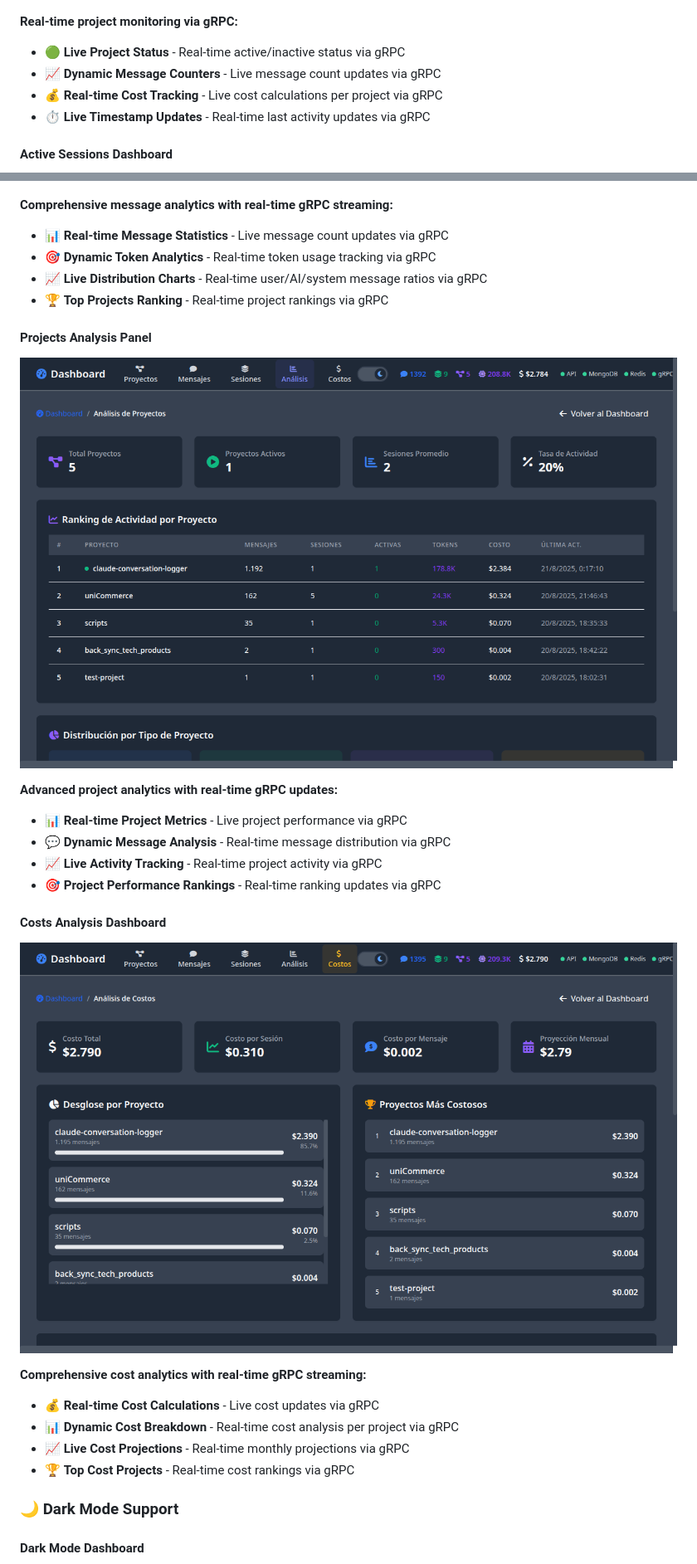
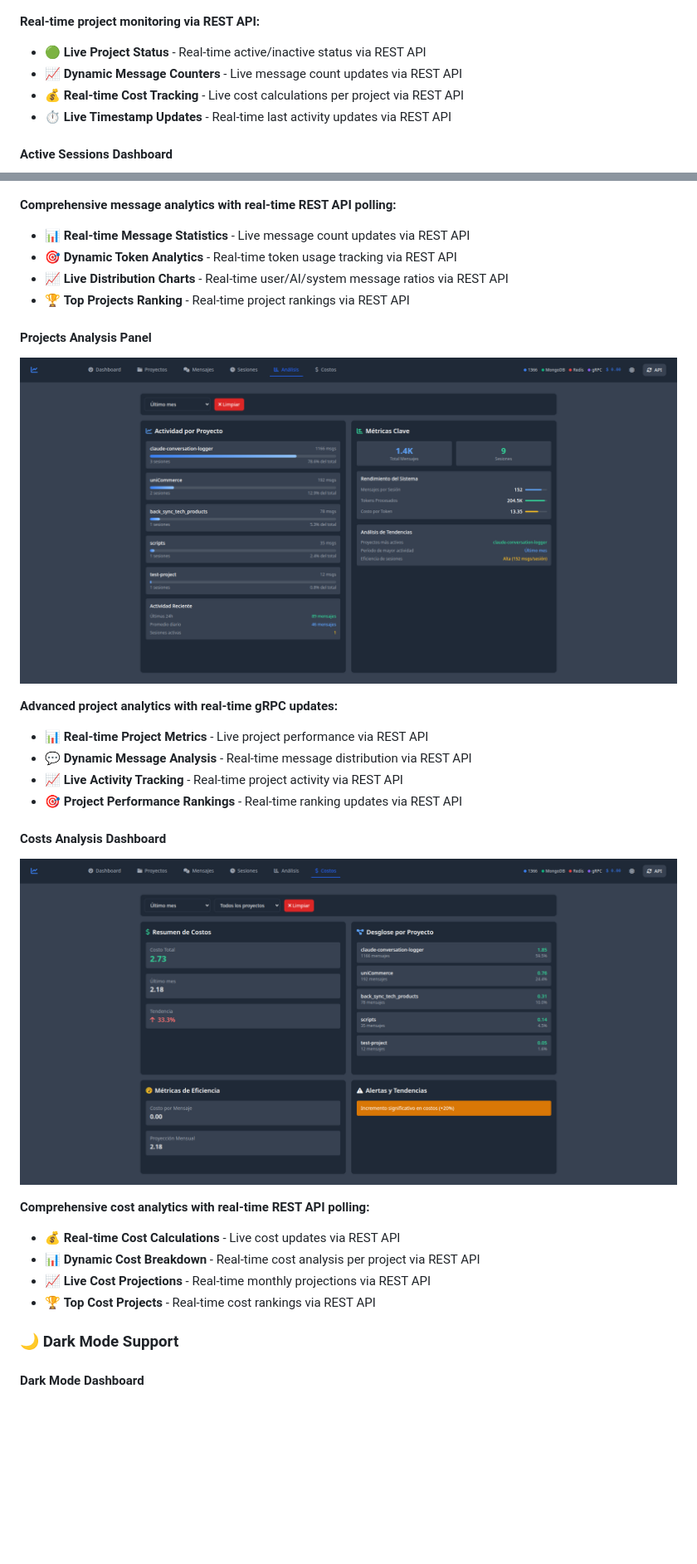
Before and after one commit to LucianoRicardo737/claude-conversation-logger, a Markdown page: README.md, 2 parts joined by grey strips. Shown at 83% size. Rendered like a GitHub page; pictures changed too: docs/screenshots/14-projects-analysis-light.png, docs/screenshots/15-costs-analysis-light.png; blank space fills up the shorter version.

```diff
--- a/README.md
+++ b/README.md
@@ -839,11 +848,11 @@ messageStream.on('data', (update) => {
 #### **Active Projects Monitor**
 ![Active Projects](docs/screenshots/03-active-projects-light.png)
 
-**Real-time project monitoring via gRPC:**
-- 🟢 **Live Project Status** - Real-time active/inactive status via gRPC
-- 📈 **Dynamic Message Counters** - Live message count updates via gRPC
-- 💰 **Real-time Cost Tracking** - Live cost calculations per project via gRPC
-- ⏱️ **Live Timestamp Updates** - Real-time last activity updates via gRPC
+**Real-time project monitoring via REST API:**
+- 🟢 **Live Project Status** - Real-time active/inactive status via REST API
+- 📈 **Dynamic Message Counters** - Live message count updates via REST API
+- 💰 **Real-time Cost Tracking** - Live cost calculations per project via REST API
+- ⏱️ **Live Timestamp Updates** - Real-time last activity updates via REST API
 
 #### **Active Sessions Dashboard**
 ![Active Sessions](docs/screenshots/04-active-sessions-light.png)
@@ -890,29 +899,29 @@ messageStream.on('data', (update) => {
 #### **Messages Analysis Dashboard**
 ![Messages Analysis](docs/screenshots/10-messages-analysis-light.png)
 
-**Comprehensive message analytics with real-time gRPC streaming:**
-- 📊 **Real-time Message Statistics** - Live message count updates via gRPC
-- 🎯 **Dynamic Token Analytics** - Real-time token usage tracking via gRPC
-- 📈 **Live Distribution Charts** - Real-time user/AI/system message ratios via gRPC
-- 🏆 **Top Projects Ranking** - Real-time project rankings via gRPC
+**Comprehensive message analytics with real-time REST API polling:**
+- 📊 **Real-time Message Statistics** - Live message count updates via REST API
+- 🎯 **Dynamic Token Analytics** - Real-time token usage tracking via REST API
+- 📈 **Live Distribution Charts** - Real-time user/AI/system message ratios via REST API
+- 🏆 **Top Projects Ranking** - Real-time project rankings via REST API
 
 #### **Projects Analysis Panel**
 ![Projects Analysis](docs/screenshots/14-projects-analysis-light.png)
 
 **Advanced project analytics with real-time gRPC updates:**
-- 📊 **Real-time Project Metrics** - Live project performance via gRPC
-- 💬 **Dynamic Message Analysis** - Real-time message distribution via gRPC
-- 📈 **Live Activity Tracking** - Real-time project activity via gRPC
-- 🎯 **Project Performance Rankings** - Real-time ranking updates via gRPC
+- 📊 **Real-time Project Metrics** - Live project performance via REST API
+- 💬 **Dynamic Message Analysis** - Real-time message distribution via REST API
+- 📈 **Live Activity Tracking** - Real-time project activity via REST API
+- 🎯 **Project Performance Rankings** - Real-time ranking updates via REST API
 
 #### **Costs Analysis Dashboard**
 ![Costs Analysis](docs/screenshots/15-costs-analysis-light.png)
 
-**Comprehensive cost analytics with real-time gRPC streaming:**
-- 💰 **Real-time Cost Calculations** - Live cost updates via gRPC
-- 📊 **Dynamic Cost Breakdown** - Real-time cost analysis per project via gRPC
-- 📈 **Live Cost Projections** - Real-time monthly projections via gRPC
-- 🏆 **Top Cost Projects** - Real-time cost rankings via gRPC
+**Comprehensive cost analytics with real-time REST API polling:**
+- 💰 **Real-time Cost Calculations** - Live cost updates via REST API
+- 📊 **Dynamic Cost Breakdown** - Real-time cost analysis per project via REST API
+- 📈 **Live Cost Projections** - Real-time monthly projections via REST API
+- 🏆 **Top Cost Projects** - Real-time cost rankings via REST API
 
 ### **🌙 Dark Mode Support**
 
```
Also changed, not shown: other parts of README.md (+56 -47 lines), docs/screenshots/01-dashboard-overview-light.png, docs/screenshots/07-sessions-overview-light.png, 1 other file.
